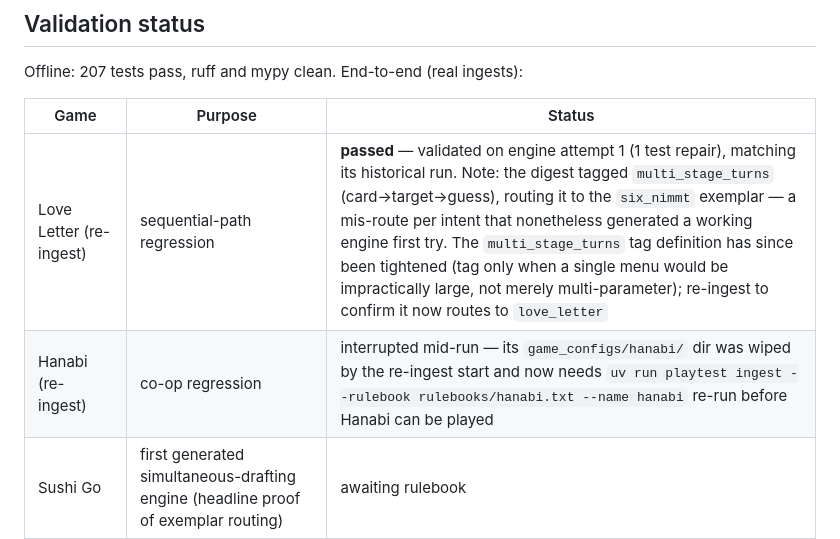
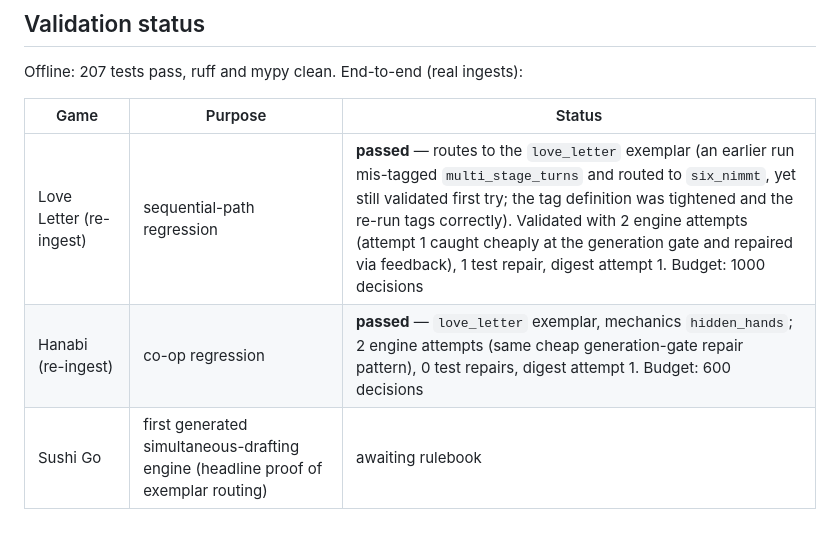
Before and after one commit to TayfunTurgut/phantom-table, a Markdown page: docs/generalization-gaps.md, the part around the change. Rendered like a GitHub page.

Commit message:
Record the passing Love Letter and Hanabi regression re-ingests
Both route to the love_letter exemplar (the multi_stage_turns tightening
verified), both validated within budget via the generation-gate repair path.

Co-Authored-By: Claude Opus 4.7 (1M context) <noreply@anthropic.com>

```diff
--- a/docs/generalization-gaps.md
+++ b/docs/generalization-gaps.md
@@ -71,8 +71,8 @@ Offline: 207 tests pass, ruff and mypy clean. End-to-end (real ingests):
 
 | Game | Purpose | Status |
 |---|---|---|
-| Love Letter (re-ingest) | sequential-path regression | **passed** — validated on engine attempt 1 (1 test repair), matching its historical run. Note: the digest tagged `multi_stage_turns` (card→target→guess), routing it to the `six_nimmt` exemplar — a mis-route per intent that nonetheless generated a working engine first try. The `multi_stage_turns` tag definition has since been tightened (tag only when a single menu would be impractically large, not merely multi-parameter); re-ingest to confirm it now routes to `love_letter` |
-| Hanabi (re-ingest) | co-op regression | interrupted mid-run — its `game_configs/hanabi/` dir was wiped by the re-ingest start and now needs `uv run playtest ingest --rulebook rulebooks/hanabi.txt --name hanabi` re-run before Hanabi can be played |
+| Love Letter (re-ingest) | sequential-path regression | **passed** — routes to the `love_letter` exemplar (an earlier run mis-tagged `multi_stage_turns` and routed to `six_nimmt`, yet still validated first try; the tag definition was tightened and the re-run tags correctly). Validated with 2 engine attempts (attempt 1 caught cheaply at the generation gate and repaired via feedback), 1 test repair, digest attempt 1. Budget: 1000 decisions |
+| Hanabi (re-ingest) | co-op regression | **passed** — `love_letter` exemplar, mechanics `hidden_hands`; 2 engine attempts (same cheap generation-gate repair pattern), 0 test repairs, digest attempt 1. Budget: 600 decisions |
 | Sushi Go | first generated simultaneous-drafting engine (headline proof of exemplar routing) | awaiting rulebook |
 | Coup | reaction/challenge windows end-to-end | awaiting rulebook |
 | For Sale (or High Society) | staged open bidding under the menu cap | awaiting rulebook |
```
